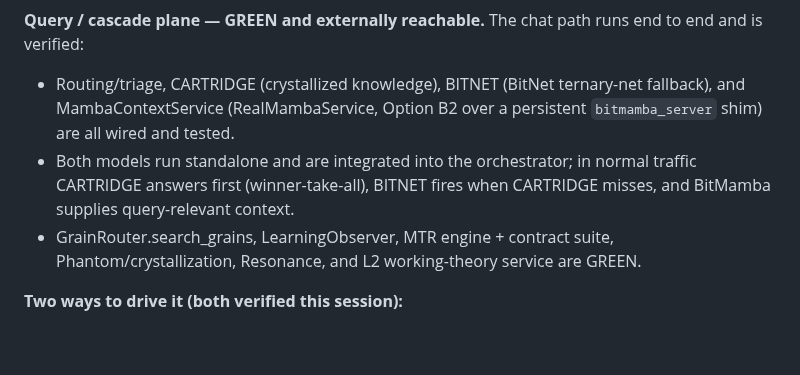
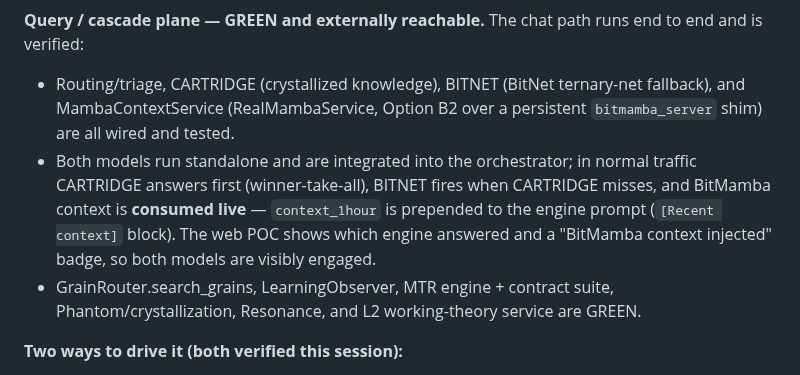
Before and after one commit to acausal/Kitbash_AI, a Markdown page: README.md, the part around the change. Drawn GitHub-style; blank space fills up the shorter version.

Commit message:
Docs current: SOCKET_MAP Mamba row now CONSUMED + new Chat I/O bridge socket; status log Turns 7-12 + refreshed carry-over; README notes live Mamba consumption

```diff
--- a/README.md
+++ b/README.md
@@ -42,7 +42,7 @@ Last updated: 2026-07-11. This is not a finished system — active development,
 **Query / cascade plane — GREEN and externally reachable.**
 The chat path runs end to end and is verified:
 - Routing/triage, CARTRIDGE (crystallized knowledge), BITNET (BitNet ternary-net fallback), and MambaContextService (RealMambaService, Option B2 over a persistent `bitmamba_server` shim) are all wired and tested.
-- Both models run standalone and are integrated into the orchestrator; in normal traffic CARTRIDGE answers first (winner-take-all), BITNET fires when CARTRIDGE misses, and BitMamba supplies query-relevant context.
+- Both models run standalone and are integrated into the orchestrator; in normal traffic CARTRIDGE answers first (winner-take-all), BITNET fires when CARTRIDGE misses, and BitMamba context is **consumed live** — `context_1hour` is prepended to the engine prompt (`[Recent context]` block). The web POC shows which engine answered and a "BitMamba context injected" badge, so both models are visibly engaged.
 - GrainRouter.search_grains, LearningObserver, MTR engine + contract suite, Phantom/crystallization, Resonance, and L2 working-theory service are GREEN.
 
 **Two ways to drive it (both verified this session):**
```
Also changed, not shown: SOCKET_MAP.md (+2 -1 lines), status/2026-07-11.md (+55 -2 lines).
